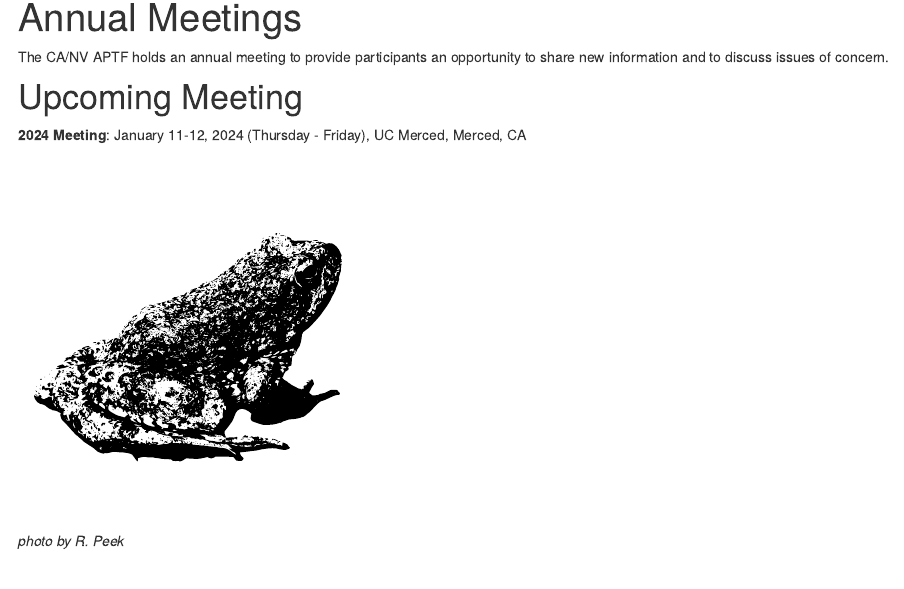
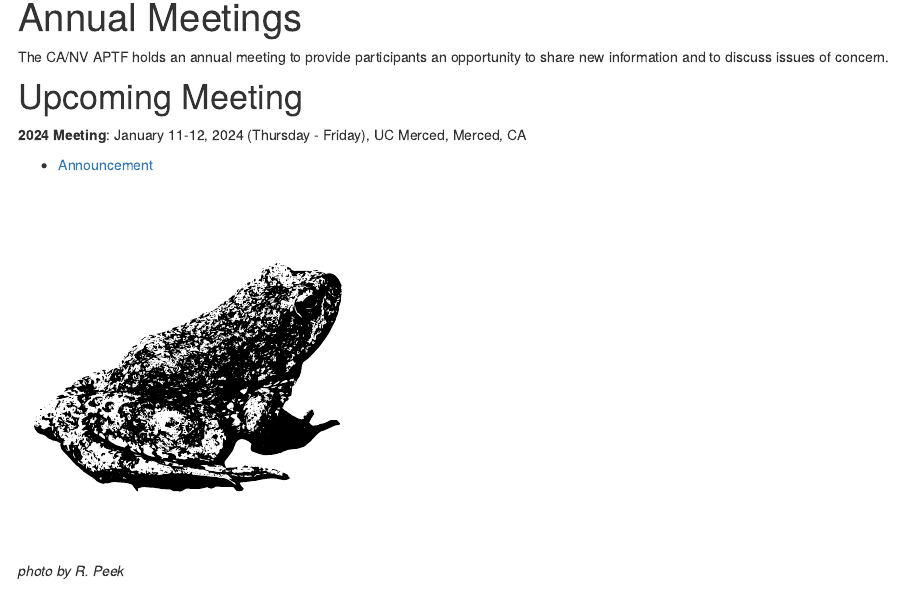
Before and after one commit to ryanpeek/canv_aptf, an R Markdown document (annual_meetings.Rmd): the page in a window 1100 px wide, from 90 px down. Rendered offline with R 4.5, knitr and Pandoc, with nearby package versions; drawn as R Markdown's standard HTML page in place of the format the file asks for.

Commit message:
Update w announcement

````diff
--- a/annual_meetings.Rmd
+++ b/annual_meetings.Rmd
@@ -14,6 +14,8 @@ The CA/NV APTF holds an annual meeting to provide participants an opportunity to
 # Upcoming Meeting
 
 **2024 Meeting**: January 11-12, 2024 (Thursday - Friday), UC Merced, Merced, CA
+
+ - [Announcement](pdfs/2024_APTF_Announcement.pdf)
 
 ```{r, out.width='40%'}
 
````
Also changed, not shown: pdfs/2024_APTF_Announcement.pdf (added).
